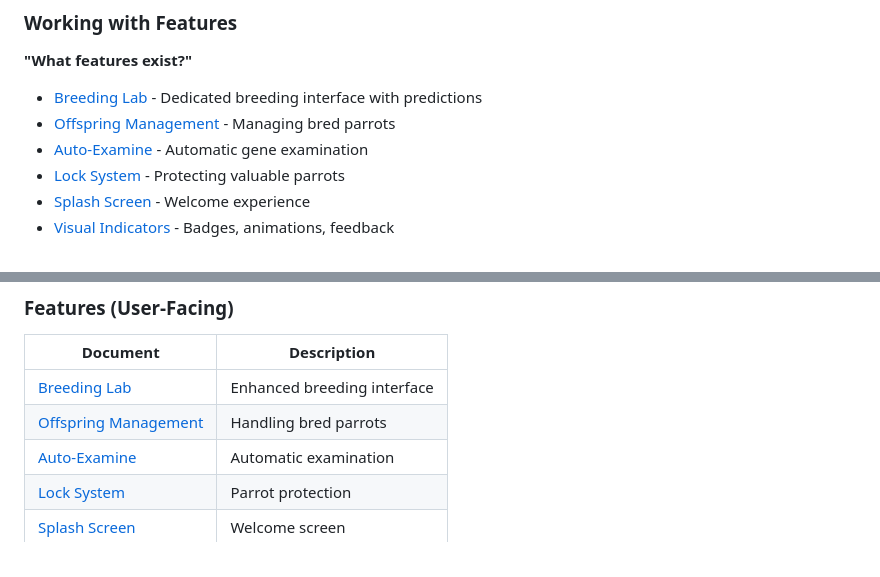
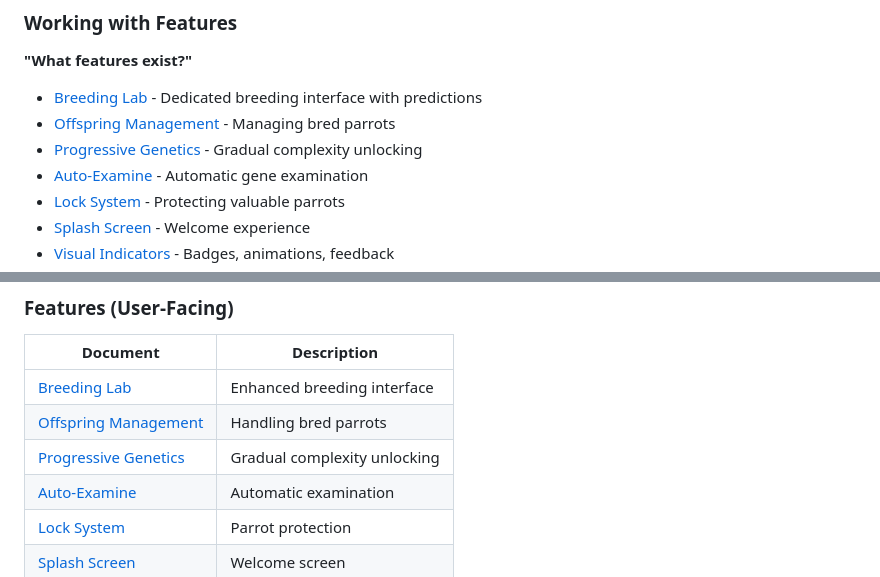
Before and after one commit to ilyakudas/Cc-test, a Markdown page: parrot-genetics-game/docs/INDEX.md, 2 parts joined by grey strips. GitHub-like rendering.

Commit message:
feat: Add Progressive Genetics feature documentation and structure

```diff
--- a/parrot-genetics-game/docs/INDEX.md
+++ b/parrot-genetics-game/docs/INDEX.md
@@ -29,6 +29,7 @@
 **"What features exist?"**
 - [Breeding Lab](features/BREEDING_LAB.md) - Dedicated breeding interface with predictions
 - [Offspring Management](features/OFFSPRING.md) - Managing bred parrots
+- [Progressive Genetics](features/PROGRESSIVE_GENETICS.md) - Gradual complexity unlocking
 - [Auto-Examine](features/AUTO_EXAMINE.md) - Automatic gene examination
 - [Lock System](features/LOCK_SYSTEM.md) - Protecting valuable parrots
 - [Splash Screen](features/SPLASH_SCREEN.md) - Welcome experience
@@ -73,6 +74,7 @@
 |----------|-------------|
 | [Breeding Lab](features/BREEDING_LAB.md) | Enhanced breeding interface |
 | [Offspring Management](features/OFFSPRING.md) | Handling bred parrots |
+| [Progressive Genetics](features/PROGRESSIVE_GENETICS.md) | Gradual complexity unlocking |
 | [Auto-Examine](features/AUTO_EXAMINE.md) | Automatic examination |
 | [Lock System](features/LOCK_SYSTEM.md) | Parrot protection |
 | [Splash Screen](features/SPLASH_SCREEN.md) | Welcome screen |
```
Also changed, not shown: 1 other file.
